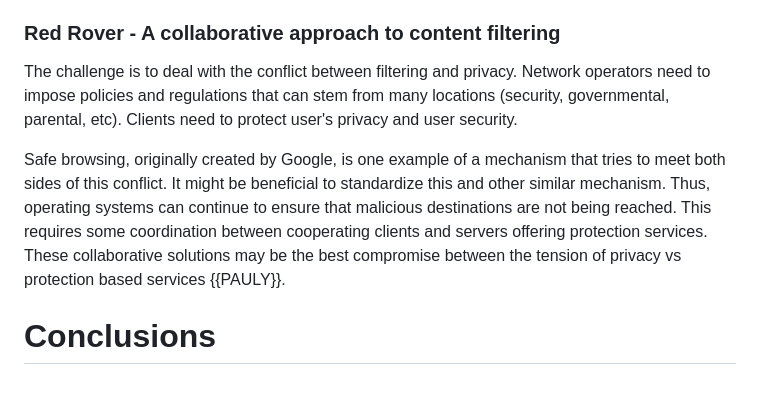
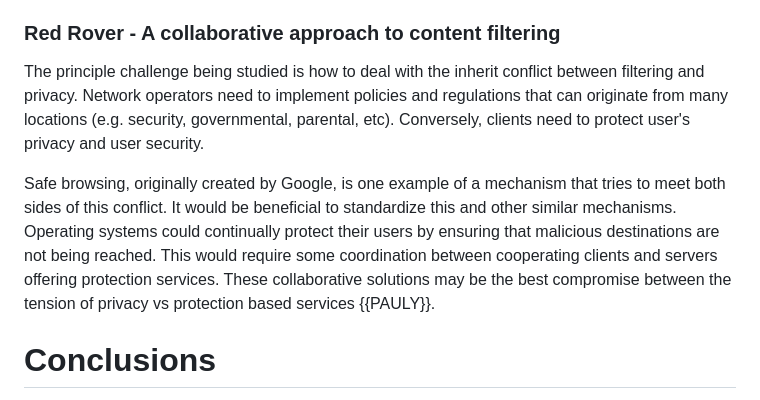
Before and after one commit to intarchboard/workshop-m-ten, a Markdown page: draft-iab-m-ten-workshop.md, the part around the change. Rendered like a GitHub page.

Commit message:
section 3 part 3

```diff
--- a/draft-iab-m-ten-workshop.md
+++ b/draft-iab-m-ten-workshop.md
@@ -436,19 +436,21 @@ imposed latencies.
 
 ### Red Rover - A collaborative approach to content filtering
 
-The challenge is to deal with the conflict between filtering and
-privacy.  Network operators need to impose policies and regulations
-that can stem from many locations (security, governmental, parental,
-etc).  Clients need to protect user's privacy and user security.
+The principle challenge being studied is how to deal with the inherit
+conflict between filtering and privacy.  Network operators need to
+implement policies and regulations that can originate from many
+locations (e.g. security, governmental, parental, etc).  Conversely,
+clients need to protect user's privacy and user security.
 
 Safe browsing, originally created by Google, is one example of a
-mechanism that tries to meet both sides of this conflict.  It might be
-beneficial to standardize this and other similar mechanism.  Thus,
-operating systems can continue to ensure that malicious destinations
-are not being reached.  This requires some coordination between
-cooperating clients and servers offering protection services.  These
-collaborative solutions may be the best compromise between the tension
-of privacy vs protection based services {{PAULY}}.
+mechanism that tries to meet both sides of this conflict.  It would be
+beneficial to standardize this and other similar mechanisms.
+Operating systems could continually protect their users by ensuring
+that malicious destinations are not being reached.  This would require
+some coordination between cooperating clients and servers offering
+protection services.  These collaborative solutions may be the best
+compromise between the tension of privacy vs protection based services
+{{PAULY}}.
 
 # Conclusions
 
```
